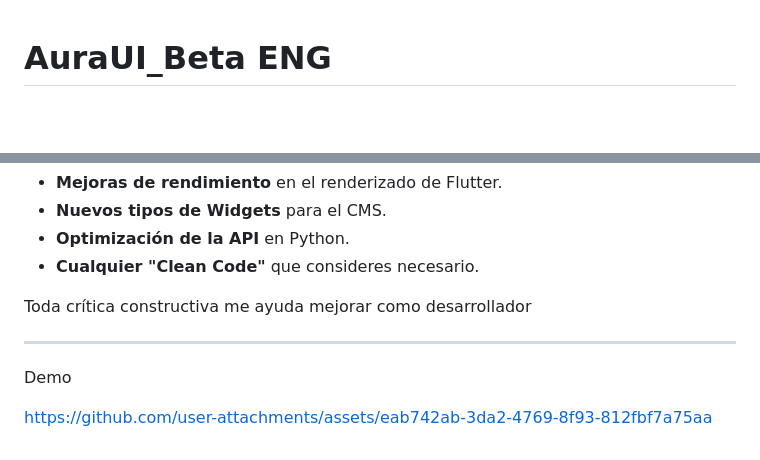
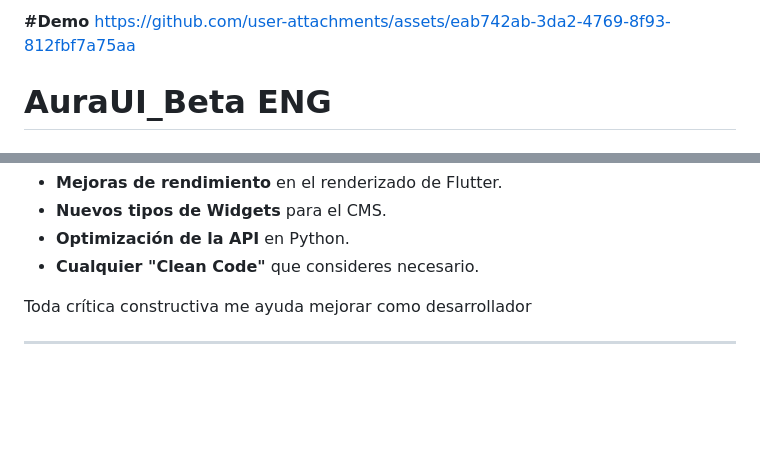
Before and after one commit to SoyDaniel27/AuraUI_Beta, a Markdown page: README.md, 2 parts joined by grey strips. Rendered like a GitHub page; blank space fills up the shorter version.

Commit message:
Add demo section to README
Added demo section with a link to the project assets.

```diff
--- a/README.md
+++ b/README.md
@@ -1,3 +1,7 @@
+**#Demo**
+https://github.com/user-attachments/assets/eab742ab-3da2-4769-8f93-812fbf7a75aa
+
+
 # AuraUI_Beta ENG
 # 🚀 AuraUI: Server-Driven UI (SDUI) Micro - Framework
 
@@ -175,7 +179,3 @@ Si tienes ideas sobre:
 Toda crítica constructiva me ayuda mejorar como desarrollador
 
 ---
-Demo
-
-
-https://github.com/user-attachments/assets/eab742ab-3da2-4769-8f93-812fbf7a75aa
```
